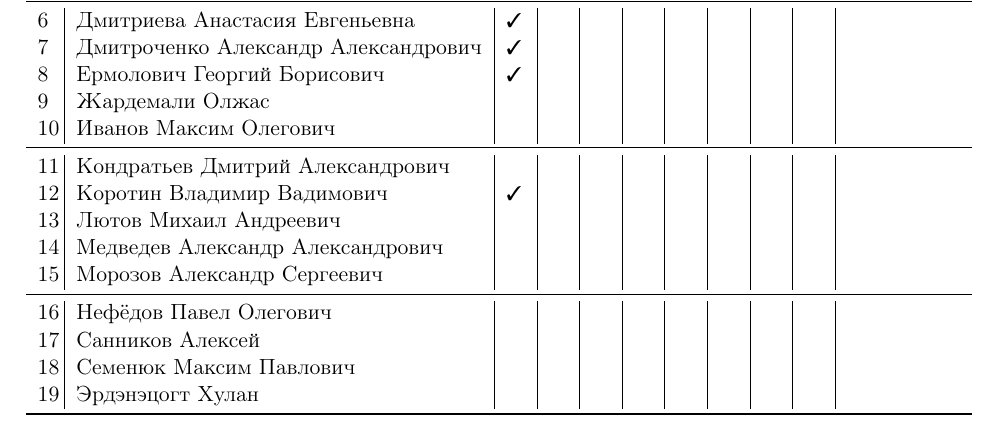
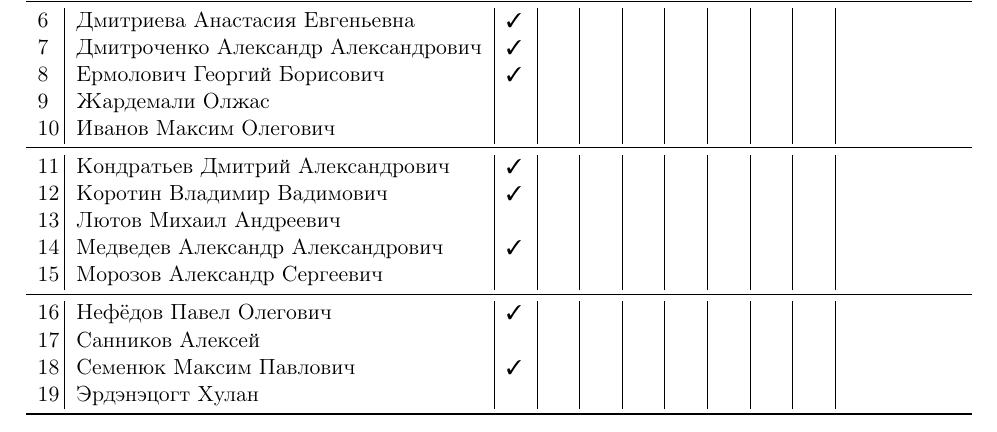
Before and after one commit to trot-t/Power_electronics_Lab2020, a LaTeX document (7405.tex): part of page 1 of 2, cut so that both start at the same text. Compiled offline with pdfLaTeX.

Commit message:
Нефедов

```diff
--- a/7405.tex
+++ b/7405.tex
@@ -129,15 +129,15 @@
 9\,&Жардемали Олжас                      &&&&&&&&\\
 10\,&Иванов Максим Олегович              &&&&&&&&\\
 \midrule
-11\,&Кондратьев Дмитрий Александрович    &&&&&&&&\\
+11\,&Кондратьев Дмитрий Александрович    \ok&&&&&&&\\
 12\,&Коротин Владимир Вадимович          \ok&&&&&&&\\
 13\,&Лютов Михаил Андреевич              &&&&&&&&\\
-14\,&Медведев Александр Александрович    &&&&&&&&\\
+14\,&Медведев Александр Александрович    \ok&&&&&&&\\
 15\,&Морозов Александр Сергеевич         &&&&&&&&\\
 \midrule
-16\,&Нефёдов Павел Олегович              &&&&&&&&\\
+16\,&Нефёдов Павел Олегович              \ok&&&&&&&\\
 17\,&Санников Алексей                    &&&&&&&&\\
-18\,&Семенюк Максим Павлович             &&&&&&&&\\
+18\,&Семенюк Максим Павлович             \ok&&&&&&&\\
 19\,&Эрдэнэцогт Хулан                    &&&&&&&&\\
 \bottomrule
 \end{tabular}
```
Also changed, not shown: 7405.pdf.
